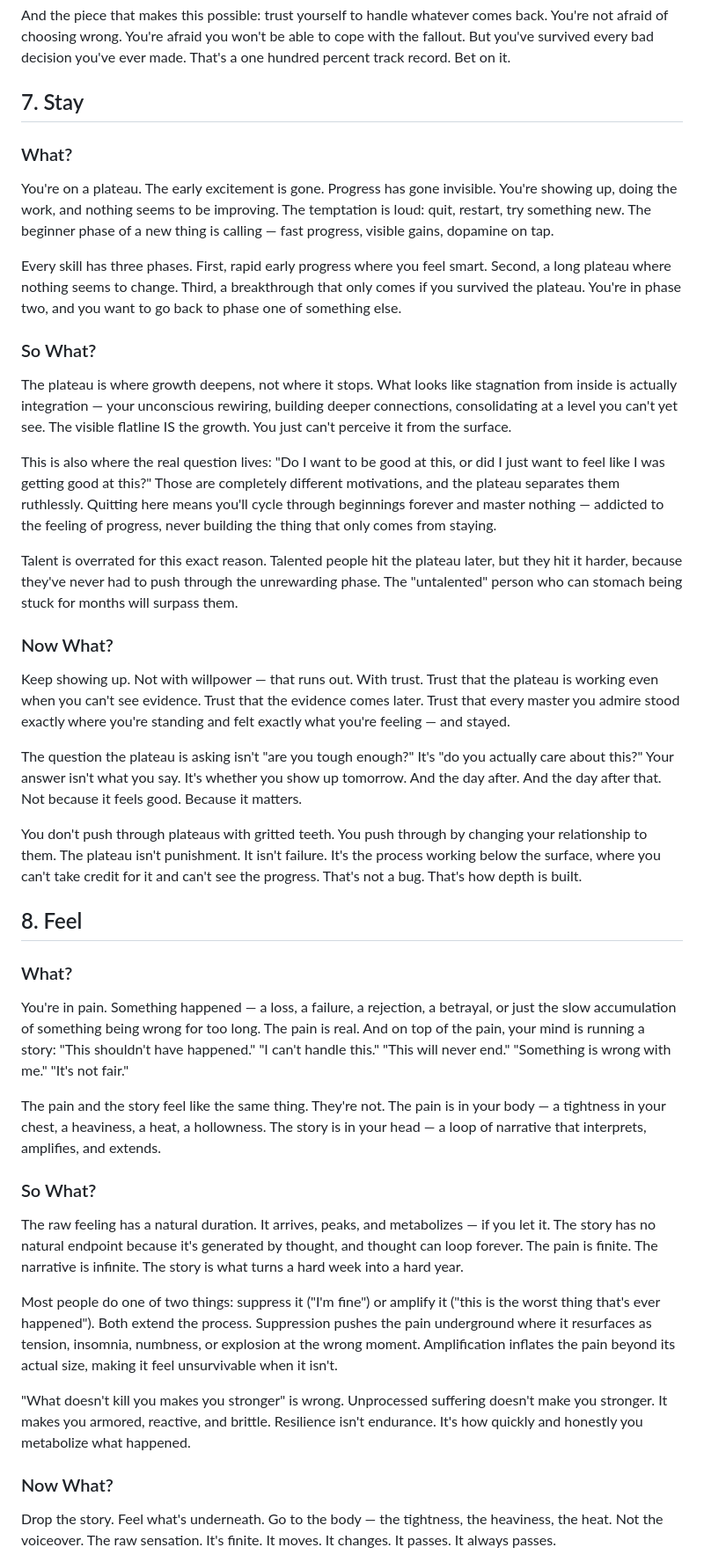
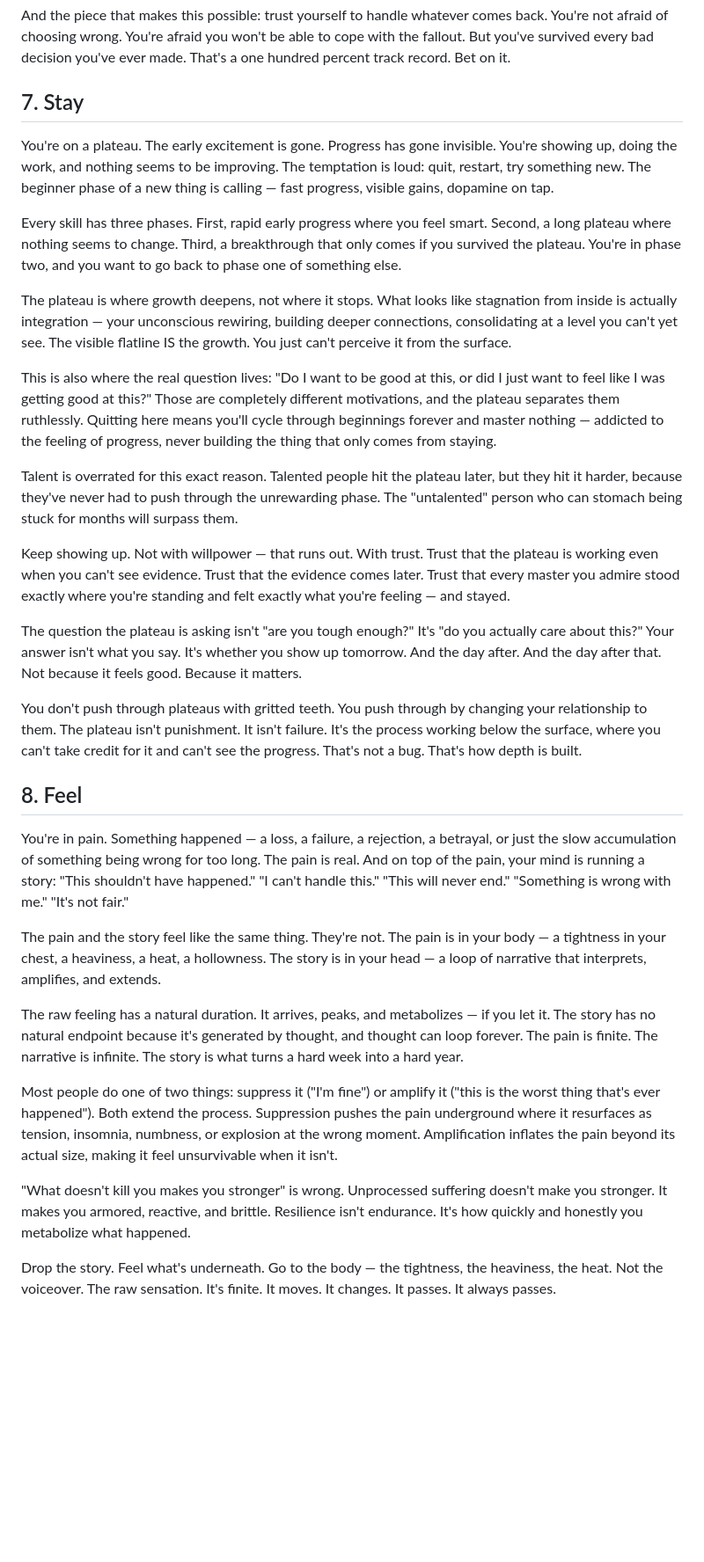
Before and after one commit to Cand1d/ten-principles, a Markdown page: README.md, the part around one of its changes. Shown at 88% size. Rendered like a GitHub page; blank space fills up the shorter version.

```diff
--- a/README.md
+++ b/README.md
@@ -169,13 +151,11 @@ And the piece that makes this possible: trust yourself to handle whatever comes
 
 ## 7. Stay
 
-### What?
 
 You're on a plateau. The early excitement is gone. Progress has gone invisible. You're showing up, doing the work, and nothing seems to be improving. The temptation is loud: quit, restart, try something new. The beginner phase of a new thing is calling — fast progress, visible gains, dopamine on tap.
 
 Every skill has three phases. First, rapid early progress where you feel smart. Second, a long plateau where nothing seems to change. Third, a breakthrough that only comes if you survived the plateau. You're in phase two, and you want to go back to phase one of something else.
 
-### So What?
 
 The plateau is where growth deepens, not where it stops. What looks like stagnation from inside is actually integration — your unconscious rewiring, building deeper connections, consolidating at a level you can't yet see. The visible flatline IS the growth. You just can't perceive it from the surface.
 
@@ -183,7 +163,6 @@ This is also where the real question lives: "Do I want to be good at this, or di
 
 Talent is overrated for this exact reason. Talented people hit the plateau later, but they hit it harder, because they've never had to push through the unrewarding phase. The "untalented" person who can stomach being stuck for months will surpass them.
 
-### Now What?
 
 Keep showing up. Not with willpower — that runs out. With trust. Trust that the plateau is working even when you can't see evidence. Trust that the evidence comes later. Trust that every master you admire stood exactly where you're standing and felt exactly what you're feeling — and stayed.
 
@@ -193,13 +172,11 @@ You don't push through plateaus with gritted teeth. You push through by changing
 
 ## 8. Feel
 
-### What?
 
 You're in pain. Something happened — a loss, a failure, a rejection, a betrayal, or just the slow accumulation of something being wrong for too long. The pain is real. And on top of the pain, your mind is running a story: "This shouldn't have happened." "I can't handle this." "This will never end." "Something is wrong with me." "It's not fair."
 
 The pain and the story feel like the same thing. They're not. The pain is in your body — a tightness in your chest, a heaviness, a heat, a hollowness. The story is in your head — a loop of narrative that interprets, amplifies, and extends.
 
-### So What?
 
 The raw feeling has a natural duration. It arrives, peaks, and metabolizes — if you let it. The story has no natural endpoint because it's generated by thought, and thought can loop forever. The pain is finite. The narrative is infinite. The story is what turns a hard week into a hard year.
 
@@ -207,7 +184,6 @@ Most people do one of two things: suppress it ("I'm fine") or amplify it ("this
 
 "What doesn't kill you makes you stronger" is wrong. Unprocessed suffering doesn't make you stronger. It makes you armored, reactive, and brittle. Resilience isn't endurance. It's how quickly and honestly you metabolize what happened.
 
-### Now What?
 
 Drop the story. Feel what's underneath. Go to the body — the tightness, the heaviness, the heat. Not the voiceover. The raw sensation. It's finite. It moves. It changes. It passes. It always passes.
 
```
Also changed, not shown: other parts of README.md (+0 -24 lines).
